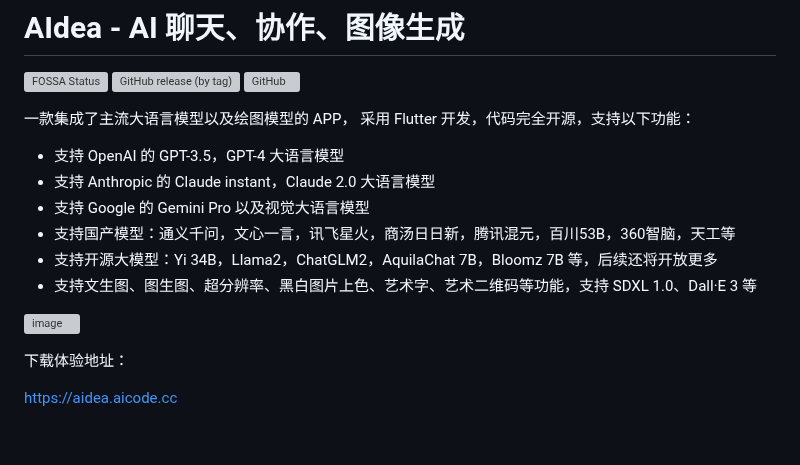
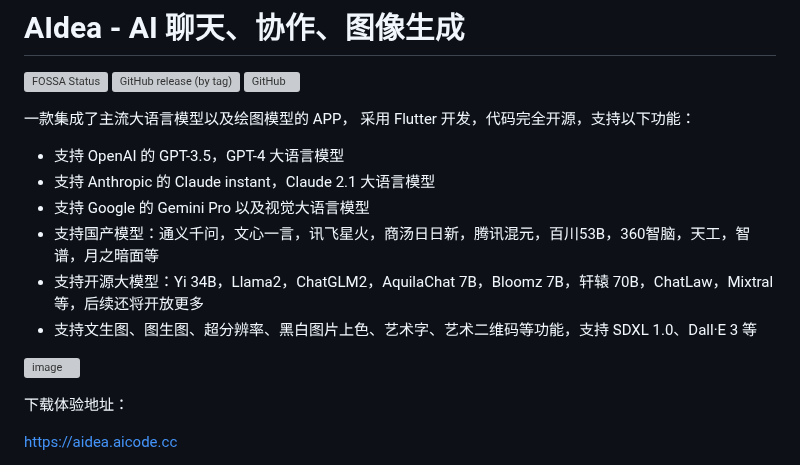
Before and after one commit to techwizard-mobile-ai/AI-Flutter, a Markdown page: README.md, the part around one of its changes. Rendered like a GitHub page; blank space fills up the shorter version; grey boxes are pictures that could not be loaded.

```diff
--- a/README.md
+++ b/README.md
@@ -8,9 +8,9 @@
 一款集成了主流大语言模型以及绘图模型的 APP， 采用 Flutter 开发，代码完全开源，支持以下功能：
 
 - 支持 OpenAI 的 GPT-3.5，GPT-4 大语言模型
-- 支持 Anthropic 的 Claude instant，Claude 2.0 大语言模型
+- 支持 Anthropic 的 Claude instant，Claude 2.1 大语言模型
 - 支持 Google 的 Gemini Pro 以及视觉大语言模型
-- 支持国产模型：通义千问，文心一言，讯飞星火，商汤日日新，腾讯混元，百川53B，360智脑，天工等
-- 支持开源大模型：Yi 34B，Llama2，ChatGLM2，AquilaChat 7B，Bloomz 7B 等，后续还将开放更多
+- 支持国产模型：通义千问，文心一言，讯飞星火，商汤日日新，腾讯混元，百川53B，360智脑，天工，智谱，月之暗面等
+- 支持开源大模型：Yi 34B，Llama2，ChatGLM2，AquilaChat 7B，Bloomz 7B，轩辕 70B，ChatLaw，Mixtral 等，后续还将开放更多
 - 支持文生图、图生图、超分辨率、黑白图片上色、艺术字、艺术二维码等功能，支持 SDXL 1.0、Dall·E 3 等
 
```
Also changed, not shown: other parts of README.md (+2 -1 lines).
